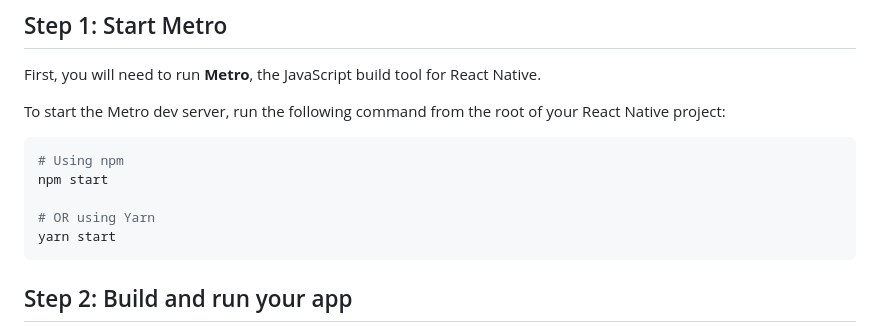
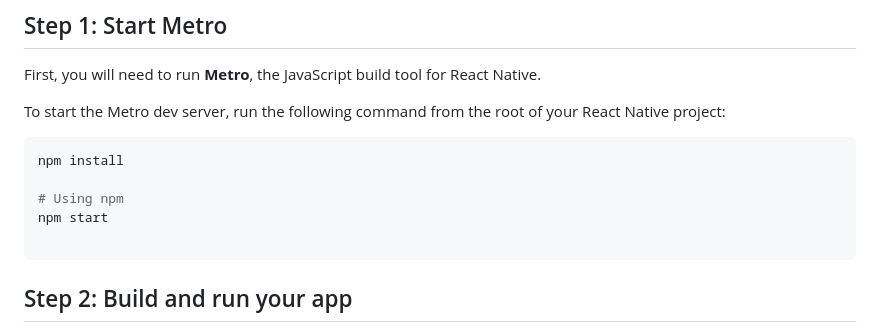
Before and after one commit to hooom1234/WebApp-BS-1.0.2, a Markdown page: README.md, the part around the change. Rendered like a GitHub page.

````diff
--- a/README.md
+++ b/README.md
@@ -11,11 +11,11 @@ First, you will need to run **Metro**, the JavaScript build tool for React Nativ
 To start the Metro dev server, run the following command from the root of your React Native project:
 
 ```sh
+npm install
+
 # Using npm
 npm start
 
-# OR using Yarn
-yarn start
 ```
 
 ## Step 2: Build and run your app
````
